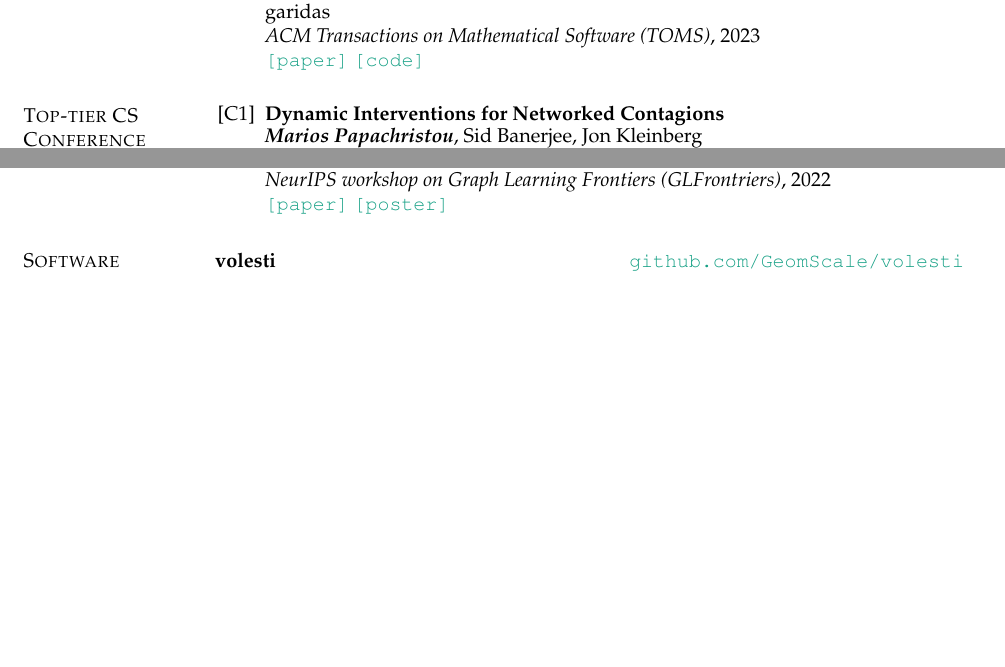
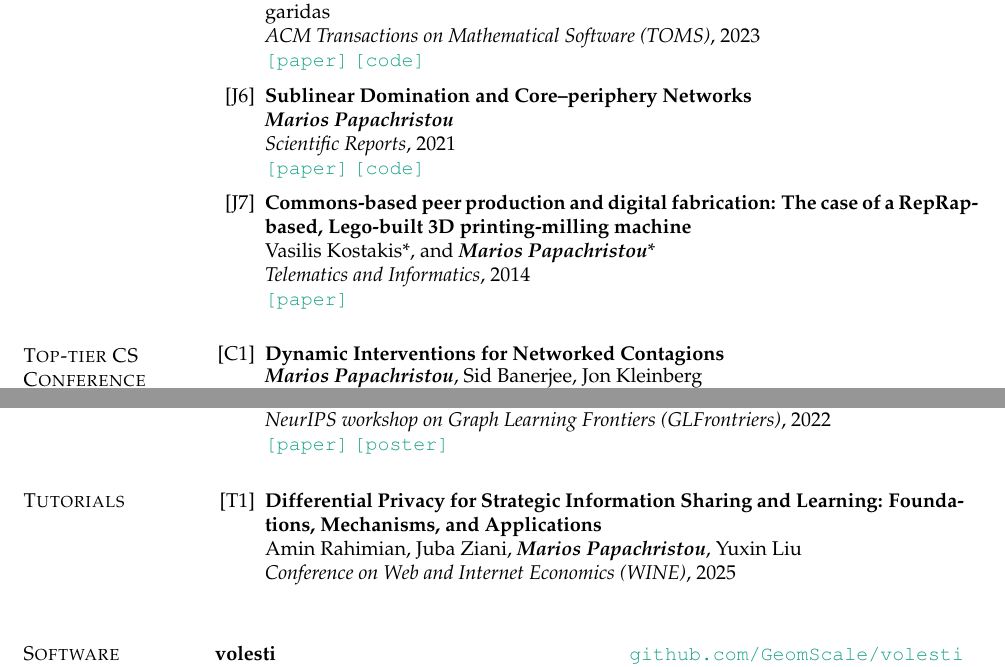
Before and after one commit to papachristoumarios/papachristoumarios.github.io, a LaTeX CV (cv/cv.tex): two parts of pages 3 and 4 of 7, joined at a grey line, cut so that both start at the same text, the shorter picture padded with empty space. Compiled offline with pdfLaTeX.

Commit message:
Update cv

```diff
--- a/cv/cv.tex
+++ b/cv/cv.tex
@@ -196,10 +196,10 @@ Diploma in Electrical and Computer Engineering
    	   	\paper{https://doi.org/10.1080/24725854.2024.2337068} \code{https://github.com/papachristoumarios/dp-distributed-estimation} \talk{https://www.youtube.com/watch?v=Kmm5HEMuS4w}  }
 
    \item \publication{Truncated Log-concave Sampling for Convex Bodies with Reflective Hamiltonian Monte Carlo}{\alphabeticalorder Apostolos Chalkis, Vissarion Fisikopoulos, \authorme, Elias Tsigaridas}{ACM Transactions on Mathematical Software (TOMS)}{2023}{\paper{https://doi.org/10.1145/3589505} \code{https://github.com/GeomScale/volume_approximation}}
-%
-%   \item \publication{Sublinear Domination and Core--periphery Networks}{\authorme}{Scientific Reports (Nature Portfolio)}{2021}{\paper{http://www.nature.com/articles/s41598-021-94105-8} \code{https://bit.ly/3wKNGI0}}
-%
-%    \item \publication{Commons-based peer production and digital fabrication: The case of a RepRap-based, Lego-built 3D printing-milling machine}{Vasilis Kostakis*, and \authorme*}{Telematics and Informatics}{2014}{\paper{https://bit.ly/2JRoisV}}
+
+   \item \publication{Sublinear Domination and Core--periphery Networks}{\authorme}{Scientific Reports}{2021}{\paper{http://www.nature.com/articles/s41598-021-94105-8} \code{https://bit.ly/3wKNGI0}}
+
+    \item \publication{Commons-based peer production and digital fabrication: The case of a RepRap-based, Lego-built 3D printing-milling machine}{Vasilis Kostakis*, and \authorme*}{Telematics and Informatics}{2014}{\paper{https://bit.ly/2JRoisV}}
 
 \end{enumerate}
 
@@ -241,9 +241,13 @@ Diploma in Electrical and Computer Engineering
 	\item \publication{GLINKX: A Scalable Unified Framework for Homophilous and Heterophilous Graphs}{\authorme, Rishab Goel, Frank Portman, Matt Miller, Rong Jin}{NeurIPS workshop on Graph Learning Frontiers (GLFrontriers)}{2022}{\paper{https://openreview.net/forum?id=GlViaJSwnlK} \poster{https://drive.google.com/file/d/14LwkvoH7sUe6qGvINGqTuMSHid16J3Av/view?usp=share_link}}
 \end{enumerate}
 
-\section{Software} \field{volesti}{\href{https://github.com/GeomScale/volesti}{\texttt{github.com/GeomScale/volesti}}}{Open-source C++ statistical software for sampling and volume approximation from convex bodies.}
+\section{Tutorials}
+\begin{enumerate}[nosep, label={[T\arabic*]}]
+	\item \publication{Differential Privacy for Strategic Information Sharing and Learning: Foundations, Mechanisms, and Applications}{Amin Rahimian, Juba Ziani, \authorme, Yuxin Liu}{Conference on Web and Internet Economics (WINE)}{2025}{}
+\end{enumerate}
 
 
+\section{Software} \field{volesti}{\href{https://github.com/GeomScale/volesti}{\texttt{github.com/GeomScale/volesti}}}{Open-source C++ statistical software for sampling and volume approximation from convex bodies.}
 
 \section{Other \\ Experience}
 
```
Also changed, not shown: cv/cv.pdf, cv/cv.tex (3 more changed lines).
